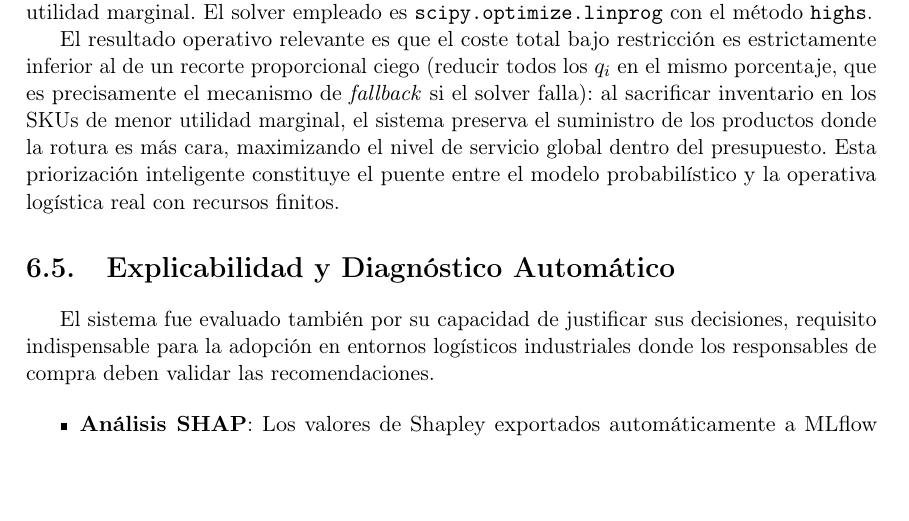
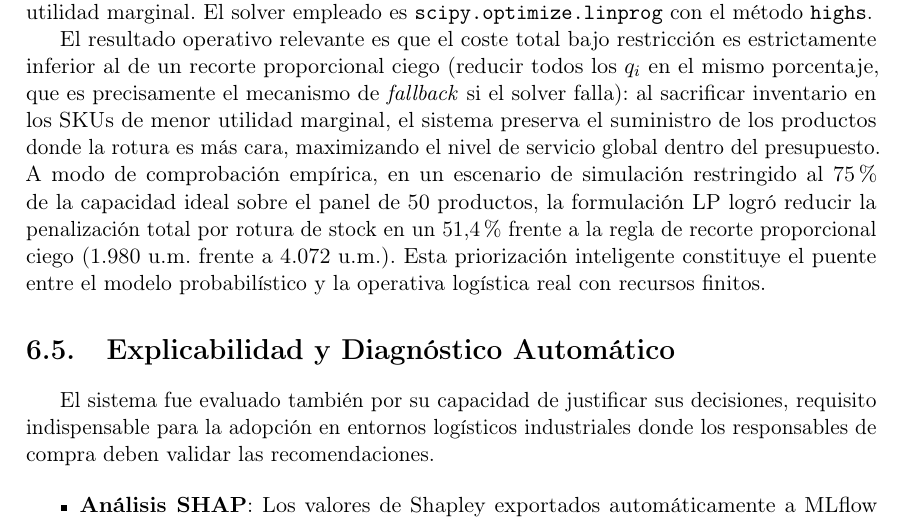
Before and after one commit to ArtemMindlin/retail-demand-forecasting-system, a LaTeX thesis (memoria/main.tex, which reads memoria/chapters/06_resultados.tex): part of page 71 of 89, cut so that both start at the same text, the shorter picture padded with empty space. Compiled offline with pdfLaTeX.

Commit message:
Docs: add empirical numeric example for LP vs proportional cut

```diff
--- a/memoria/chapters/06_resultados.tex
+++ b/memoria/chapters/06_resultados.tex
@@ -191,7 +191,7 @@ La robustez del sistema fue evaluada introduciendo una restricción dura de capa
 
 donde $q_i$ es la cantidad a pedir del SKU $i$, $d_i$ la cantidad óptima sin restricción (Newsvendor individual, que actúa como cota superior), $u_i$ la utilidad marginal de cada unidad (el coste de rotura evitado $c_{u,i}$) y $C$ la capacidad global del almacén. Como cada unidad consume exactamente un hueco de capacidad, la solución óptima asigna el presupuesto de forma voraz a los SKUs con mayor utilidad marginal $u_i$ hasta agotar su cota $d_i$: los productos con alta penalización de rotura absorben capacidad a costa de los de baja utilidad marginal. El solver empleado es \texttt{scipy.optimize.linprog} con el método \texttt{highs}.
 
-El resultado operativo relevante es que el coste total bajo restricción es estrictamente inferior al de un recorte proporcional ciego (reducir todos los $q_i$ en el mismo porcentaje, que es precisamente el mecanismo de \textit{fallback} si el solver falla): al sacrificar inventario en los SKUs de menor utilidad marginal, el sistema preserva el suministro de los productos donde la rotura es más cara, maximizando el nivel de servicio global dentro del presupuesto. Esta priorización inteligente constituye el puente entre el modelo probabilístico y la operativa logística real con recursos finitos.
+El resultado operativo relevante es que el coste total bajo restricción es estrictamente inferior al de un recorte proporcional ciego (reducir todos los $q_i$ en el mismo porcentaje, que es precisamente el mecanismo de \textit{fallback} si el solver falla): al sacrificar inventario en los SKUs de menor utilidad marginal, el sistema preserva el suministro de los productos donde la rotura es más cara, maximizando el nivel de servicio global dentro del presupuesto. A modo de comprobación empírica, en un escenario de simulación restringido al 75\% de la capacidad ideal sobre el panel de 50 productos, la formulación LP logró reducir la penalización total por rotura de stock en un 51{,}4\% frente a la regla de recorte proporcional ciego (1.980 u.m.\ frente a 4.072 u.m.). Esta priorización inteligente constituye el puente entre el modelo probabilístico y la operativa logística real con recursos finitos.
 
 \section{Explicabilidad y Diagnóstico Automático}
 \label{sec:resultados_xai}
```
